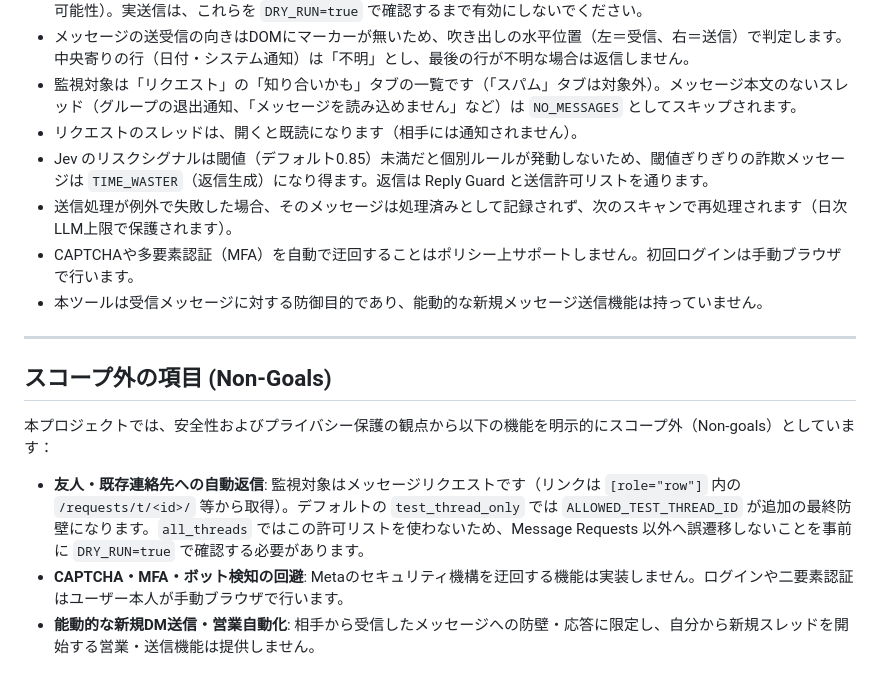
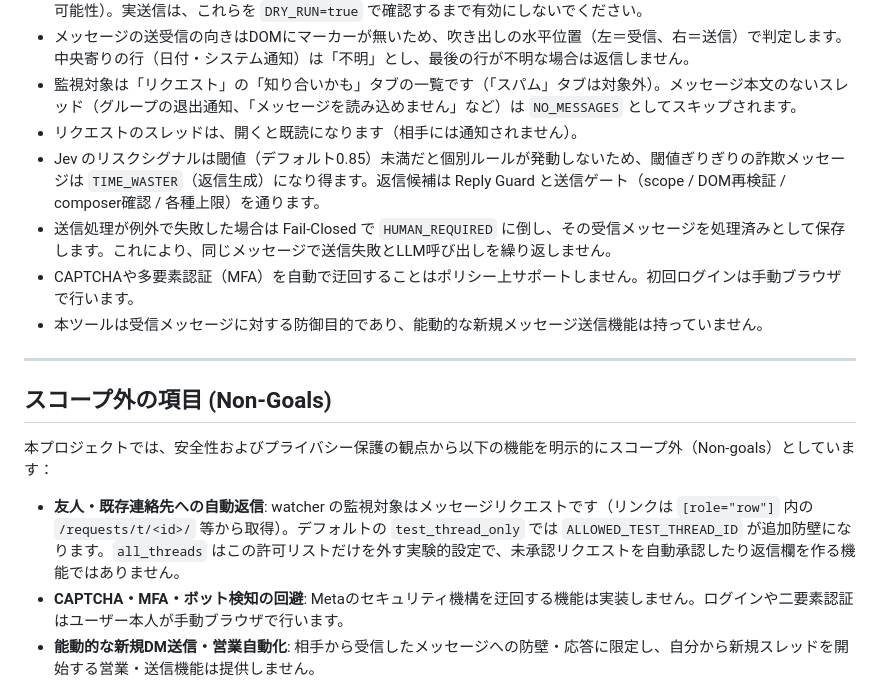
Before and after one commit to moruku36/messenger-human-firewall, a Markdown page: README.md, the part around the change. Rendered like a GitHub page.

Commit message:
docs: align known limitations with fail-closed send handling

```diff
--- a/README.md
+++ b/README.md
@@ -416,8 +416,8 @@ npm run lint
 - メッセージの送受信の向きはDOMにマーカーが無いため、吹き出しの水平位置（左＝受信、右＝送信）で判定します。中央寄りの行（日付・システム通知）は「不明」とし、最後の行が不明な場合は返信しません。
 - 監視対象は「リクエスト」の「知り合いかも」タブの一覧です（「スパム」タブは対象外）。メッセージ本文のないスレッド（グループの退出通知、「メッセージを読み込めません」など）は `NO_MESSAGES` としてスキップされます。
 - リクエストのスレッドは、開くと既読になります（相手には通知されません）。
-- Jev のリスクシグナルは閾値（デフォルト0.85）未満だと個別ルールが発動しないため、閾値ぎりぎりの詐欺メッセージは `TIME_WASTER`（返信生成）になり得ます。返信は Reply Guard と送信許可リストを通ります。
-- 送信処理が例外で失敗した場合、そのメッセージは処理済みとして記録されず、次のスキャンで再処理されます（日次LLM上限で保護されます）。
+- Jev のリスクシグナルは閾値（デフォルト0.85）未満だと個別ルールが発動しないため、閾値ぎりぎりの詐欺メッセージは `TIME_WASTER`（返信生成）になり得ます。返信候補は Reply Guard と送信ゲート（scope / DOM再検証 / composer確認 / 各種上限）を通ります。
+- 送信処理が例外で失敗した場合は Fail-Closed で `HUMAN_REQUIRED` に倒し、その受信メッセージを処理済みとして保存します。これにより、同じメッセージで送信失敗とLLM呼び出しを繰り返しません。
 - CAPTCHAや多要素認証（MFA）を自動で迂回することはポリシー上サポートしません。初回ログインは手動ブラウザで行います。
 - 本ツールは受信メッセージに対する防御目的であり、能動的な新規メッセージ送信機能は持っていません。
 
@@ -427,7 +427,7 @@ npm run lint
 
 本プロジェクトでは、安全性およびプライバシー保護の観点から以下の機能を明示的にスコープ外（Non-goals）としています：
 
-- **友人・既存連絡先への自動返信**: 監視対象はメッセージリクエストです（リンクは `[role="row"]` 内の `/requests/t/<id>/` 等から取得）。デフォルトの `test_thread_only` では `ALLOWED_TEST_THREAD_ID` が追加の最終防壁になります。`all_threads` ではこの許可リストを使わないため、Message Requests 以外へ誤遷移しないことを事前に `DRY_RUN=true` で確認する必要があります。
+- **友人・既存連絡先への自動返信**: watcher の監視対象はメッセージリクエストです（リンクは `[role="row"]` 内の `/requests/t/<id>/` 等から取得）。デフォルトの `test_thread_only` では `ALLOWED_TEST_THREAD_ID` が追加防壁になります。`all_threads` はこの許可リストだけを外す実験的設定で、未承認リクエストを自動承認したり返信欄を作る機能ではありません。
 - **CAPTCHA・MFA・ボット検知の回避**: Metaのセキュリティ機構を迂回する機能は実装しません。ログインや二要素認証はユーザー本人が手動ブラウザで行います。
 - **能動的な新規DM送信・営業自動化**: 相手から受信したメッセージへの防壁・応答に限定し、自分から新規スレッドを開始する営業・送信機能は提供しません。
 - **本人になりすました合意・意思決定**: 所有者の意見代弁、契約締結、面会受諾、金銭授受の約束は行いません。
```
